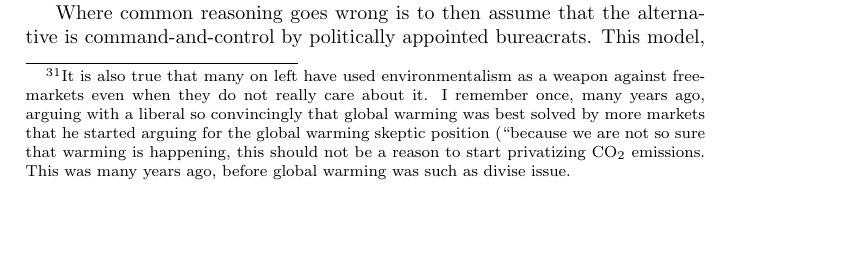
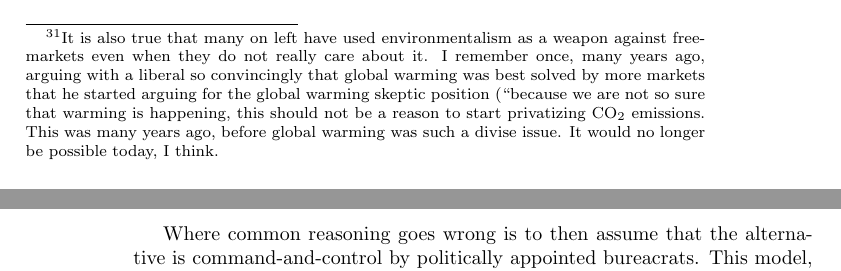
Before and after one commit to luispedro/libertarian-welfare, a LaTeX thesis (book/libertarian-welfare.tex, which reads book/environment.tex): part of page 17 of 32 before the commit and two parts of pages 17 and 18 of 32 after it, the two joined at a grey line, cut so that both start at the same text, the shorter picture padded with empty space. Compiled offline with pdfLaTeX.

Commit message:
MIN Fix sentence

```diff
--- a/book/environment.tex
+++ b/book/environment.tex
@@ -29,7 +29,8 @@ years ago, arguing with a liberal so convincingly that global warming was best
 solved by more markets that he started arguing for the global warming skeptic
 position (``because we are not so sure that warming is happening, this should
 not be a reason to start privatizing CO${}_2$ emissions. This was many years
-ago, before global warming was such as divise issue.}
+ago, before global warming was such a divise issue. It would no longer be
+possible today, I think.}
 
 We need to stop accepting the idea that solving environmental problems requires
 strong centralized command-and-control. In fact, command-and-control
```
